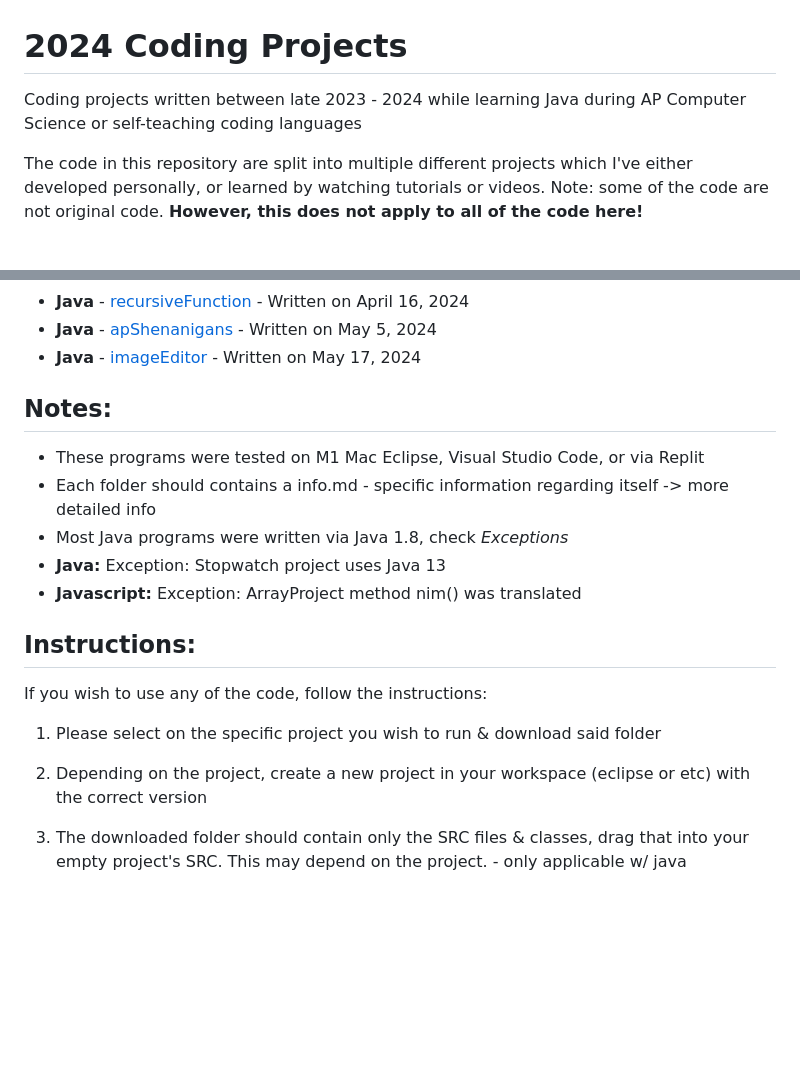
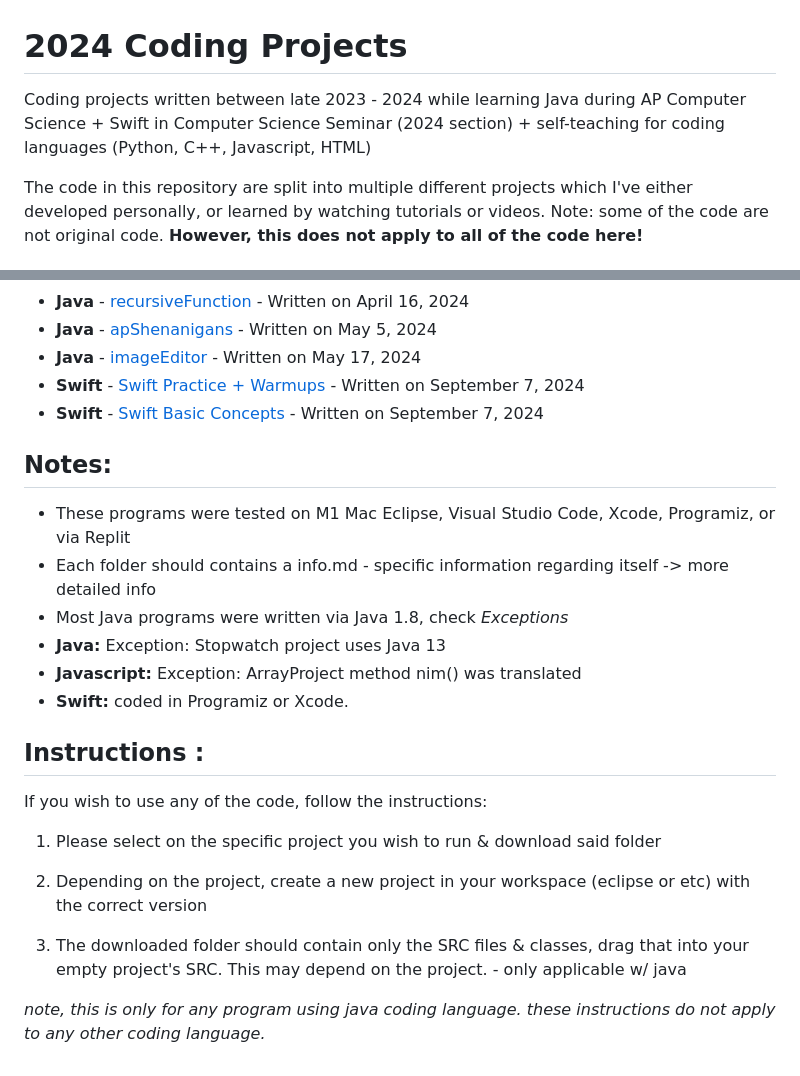
Before and after one commit to EmperorMurfy/2024CodingProjects, a Markdown page: README.md, 2 parts joined by grey strips. GitHub-like rendering; blank space fills up the shorter version.

```diff
--- a/README.md
+++ b/README.md
@@ -1,6 +1,6 @@
 # 2024 Coding Projects
 
-Coding projects written between late 2023 - 2024 while learning Java during AP Computer Science or self-teaching coding languages
+Coding projects written between late 2023 - 2024 while learning Java during AP Computer Science + Swift in Computer Science Seminar (2024 section) + self-teaching for coding languages (Python, C++, Javascript, HTML)
 
 The code in this repository are split into multiple different projects which I've either developed personally, or learned by watching tutorials or videos. Note: some of the code are not original code. **However, this does not apply to all of the code here!**
 ## Project List:
@@ -17,18 +17,21 @@ The code in this repository are split into multiple different projects which I'v
 * **Java** - [recursiveFunction](https://github.com/EmperorMurfy/2024CodingProjects/tree/main/recursiveFunction) - Written on April 16, 2024
 * **Java** - [apShenanigans](https://github.com/EmperorMurfy/2024CodingProjects/tree/main/apShenanigans) - Written on May 5, 2024
 * **Java** - [imageEditor](https://github.com/EmperorMurfy/2024CodingProjects/tree/main/imageEditor) - Written on May 17, 2024
+* **Swift** - [Swift Practice + Warmups](https://github.com/EmperorMurfy/2024CodingProjects/tree/main/Swift%20Practice%20%2B%20Warmups) - Written on September 7, 2024
+* **Swift** - [Swift Basic Concepts](https://github.com/EmperorMurfy/2024CodingProjects/tree/main/Basic%20Swift%20Concepts) - Written on September 7, 2024
 
 
 ## Notes:
-* These programs were tested on M1 Mac Eclipse, Visual Studio Code, or via Replit
+* These programs were tested on M1 Mac Eclipse, Visual Studio Code, Xcode, Programiz, or via Replit
 * Each folder should contains a info.md - specific information regarding itself -> more detailed info
 * Most Java programs were written via Java 1.8, check *Exceptions*
 * **Java:** Exception: Stopwatch project uses Java 13
 * **Javascript:** Exception: ArrayProject method nim() was translated
+* **Swift:** coded in Programiz or Xcode.
 
 
 
-## Instructions:
+## Instructions :
 If you wish to use any of the code, follow the instructions:
 
 1) Please select on the specific project you wish to run & download said folder
@@ -36,3 +39,5 @@ If you wish to use any of the code, follow the instructions:
 2) Depending on the project, create a new project in your workspace (eclipse or etc) with the correct version
 
 3) The downloaded folder should contain only the SRC files & classes, drag that into your empty project's SRC. This may depend on the project. - only applicable w/ java
+
+*note, this is only for any program using java coding language. these instructions do not apply to any other coding language.*
```
